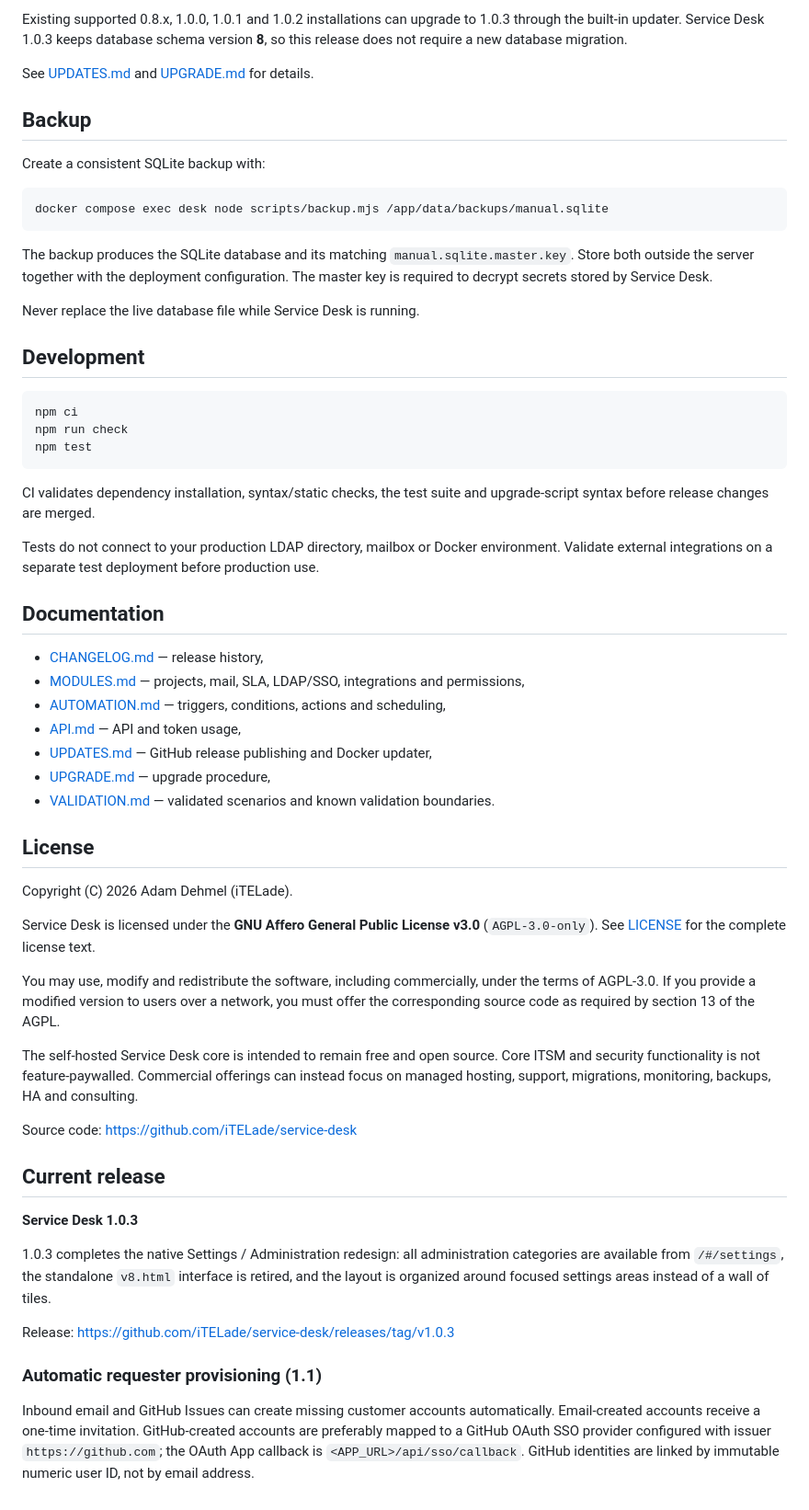
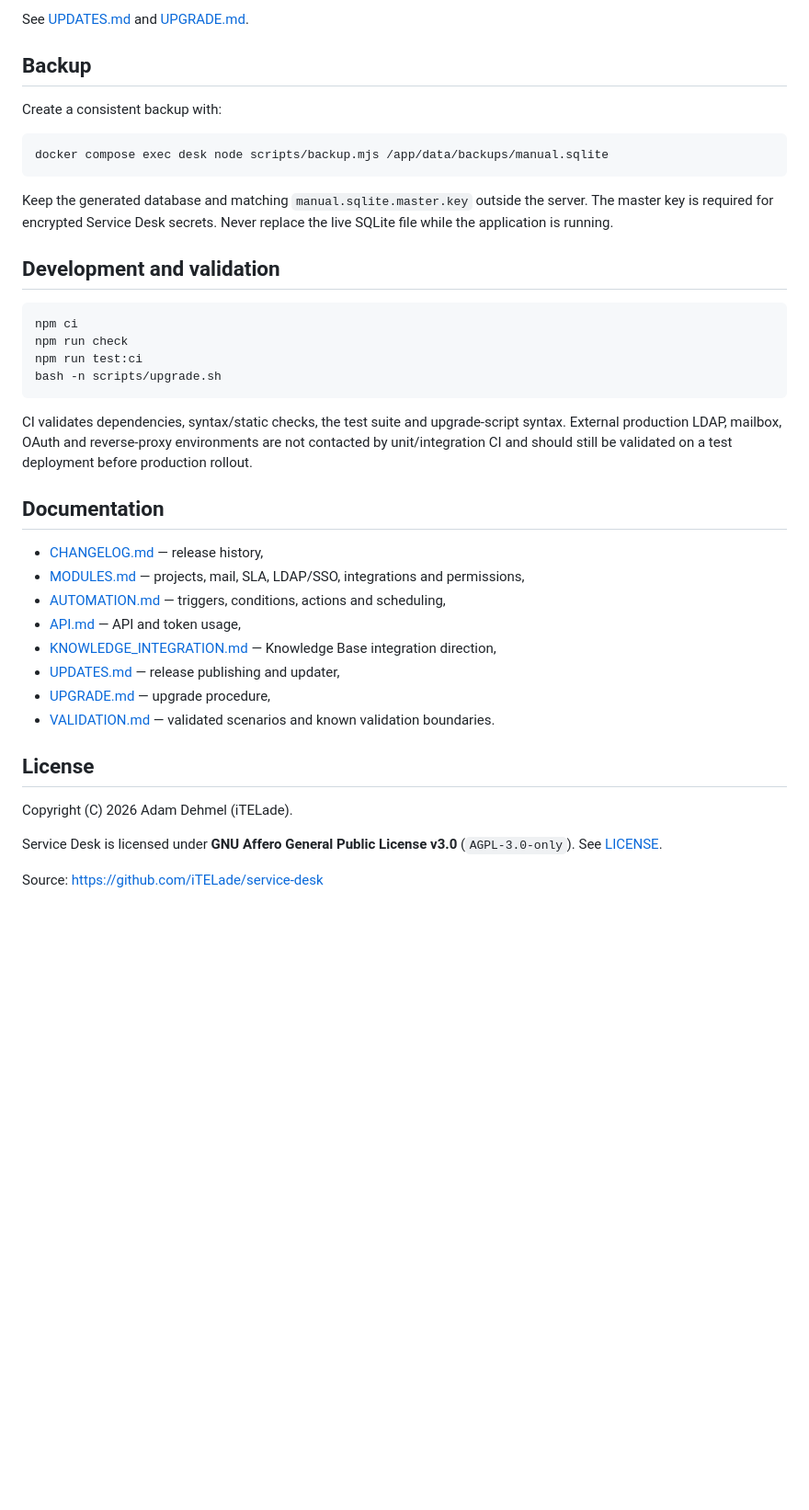
Before and after one commit to iTELade/service-desk, a Markdown page: README.md, the part around one of its changes. Shown at 92% size. Rendered like a GitHub page; blank space fills up the shorter version.

````diff
--- a/README.md
+++ b/README.md
@@ -124,31 +127,26 @@ Service Desk can use the built-in updater with releases published from this repo
 
-Existing supported 0.8.x, 1.0.0, 1.0.1 and 1.0.2 installations can upgrade to 1.0.3 through the built-in updater. Service Desk 1.0.3 keeps database schema version **8**, so this release does not require a new database migration.
-
-See [UPDATES.md](UPDATES.md) and [UPGRADE.md](UPGRADE.md) for details.
+See [UPDATES.md](UPDATES.md) and [UPGRADE.md](UPGRADE.md).
 
 ## Backup
 
-Create a consistent SQLite backup with:
+Create a consistent backup with:
 
 ```bash
 docker compose exec desk node scripts/backup.mjs /app/data/backups/manual.sqlite
 ```
 
-The backup produces the SQLite database and its matching `manual.sqlite.master.key`. Store both outside the server together with the deployment configuration. The master key is required to decrypt secrets stored by Service Desk.
+Keep the generated database and matching `manual.sqlite.master.key` outside the server. The master key is required for encrypted Service Desk secrets. Never replace the live SQLite file while the application is running.
 
-Never replace the live database file while Service Desk is running.
-
-## Development
+## Development and validation
 
 ```bash
 npm ci
 npm run check
-npm test
+npm run test:ci
+bash -n scripts/upgrade.sh
 ```
 
-CI validates dependency installation, syntax/static checks, the test suite and upgrade-script syntax before release changes are merged.
-
-Tests do not connect to your production LDAP directory, mailbox or Docker environment. Validate external integrations on a separate test deployment before production use.
+CI validates dependencies, syntax/static checks, the test suite and upgrade-script syntax. External production LDAP, mailbox, OAuth and reverse-proxy environments are not contacted by unit/integration CI and should still be validated on a test deployment before production rollout.
 
 ## Documentation
 
@@ -156,7 +154,8 @@ Tests do not connect to your production LDAP directory, mailbox or Docker enviro
 - [MODULES.md](MODULES.md) — projects, mail, SLA, LDAP/SSO, integrations and permissions,
 - [AUTOMATION.md](AUTOMATION.md) — triggers, conditions, actions and scheduling,
 - [API.md](API.md) — API and token usage,
-- [UPDATES.md](UPDATES.md) — GitHub release publishing and Docker updater,
+- [KNOWLEDGE_INTEGRATION.md](KNOWLEDGE_INTEGRATION.md) — Knowledge Base integration direction,
+- [UPDATES.md](UPDATES.md) — release publishing and updater,
 - [UPGRADE.md](UPGRADE.md) — upgrade procedure,
 - [VALIDATION.md](VALIDATION.md) — validated scenarios and known validation boundaries.
 
@@ -164,23 +163,6 @@ Tests do not connect to your production LDAP directory, mailbox or Docker enviro
 
 Copyright (C) 2026 Adam Dehmel (iTELade).
 
-Service Desk is licensed under the **GNU Affero General Public License v3.0** (`AGPL-3.0-only`). See [LICENSE](LICENSE) for the complete license text.
+Service Desk is licensed under **GNU Affero General Public License v3.0** (`AGPL-3.0-only`). See [LICENSE](LICENSE).
 
-You may use, modify and redistribute the software, including commercially, under the terms of AGPL-3.0. If you provide a modified version to users over a network, you must offer the corresponding source code as required by section 13 of the AGPL.
-
-The self-hosted Service Desk core is intended to remain free and open source. Core ITSM and security functionality is not feature-paywalled. Commercial offerings can instead focus on managed hosting, support, migrations, monitoring, backups, HA and consulting.
-
-Source code: https://github.com/iTELade/service-desk
-
-## Current release
-
-**Service Desk 1.0.3**
-
-1.0.3 completes the native Settings / Administration redesign: all administration categories are available from `/#/settings`, the standalone `v8.html` interface is retired, and the layout is organized around focused settings areas instead of a wall of tiles.
-
-Release: https://github.com/iTELade/service-desk/releases/tag/v1.0.3
-
-
-### Automatic requester provisioning (1.1)
-
-Inbound email and GitHub Issues can create missing customer accounts automatically. Email-created accounts receive a one-time invitation. GitHub-created accounts are preferably mapped to a GitHub OAuth SSO provider configured with issuer `https://github.com`; the OAuth App callback is `<APP_URL>/api/sso/callback`. GitHub identities are linked by immutable numeric user ID, not by email address.
+Source: https://github.com/iTELade/service-desk
````
Also changed, not shown: other parts of README.md (+68 -65 lines).
